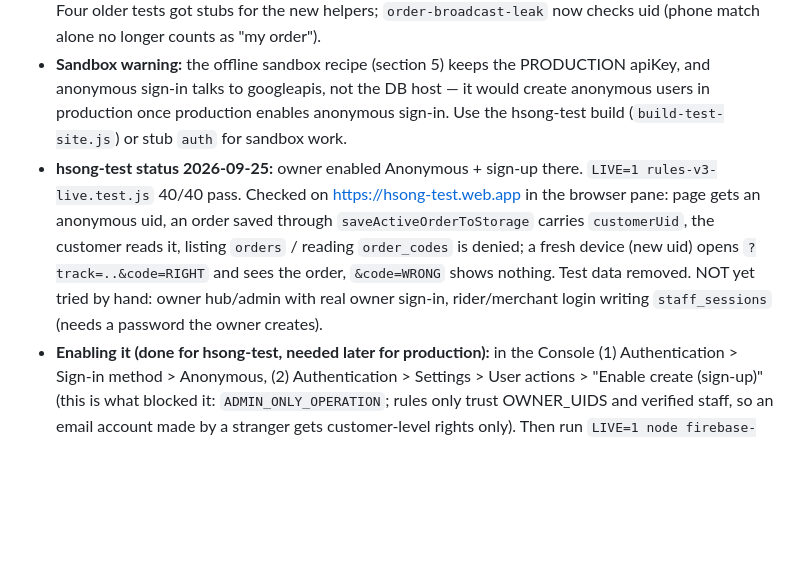
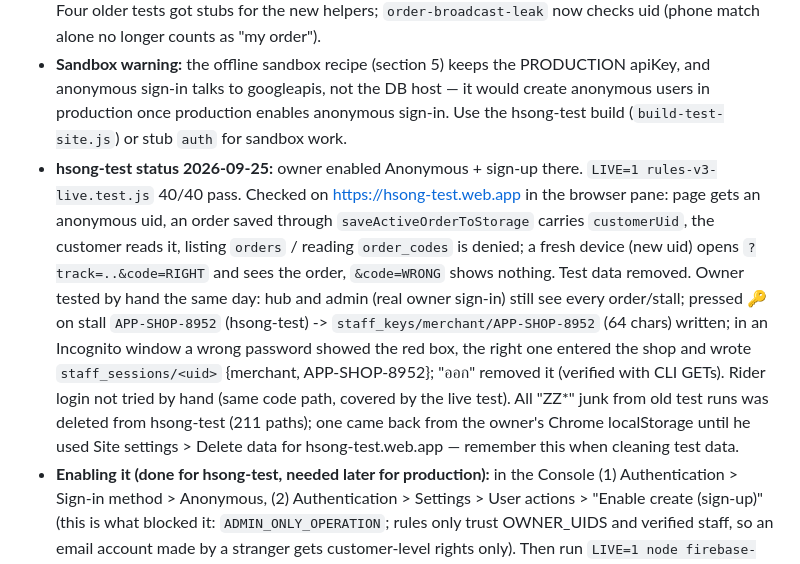
Before and after one commit to pisaen666/hsong, a Markdown page: CLAUDE.md, the part around the change. GitHub-like rendering; blank space fills up the shorter version.

Commit message:
docs: merchant pass verified by hand on hsong-test
Co-Authored-By: Claude Opus 5.5 <noreply@anthropic.com>

```diff
--- a/CLAUDE.md
+++ b/CLAUDE.md
@@ -299,7 +299,7 @@ Problem found 2026-09-21: anyone can write text into the shared database (applic
 - **Rules v3** (`build-rules.js` now writes `*.rules.v3.json`; `*.rules.v2.json` untouched = current production / rollback). Deployed to hsong-test 2026-09-25 (syntax valid; `rules-anon.test.js` 60/60 pass with the new "no pass = no orders/carts" cases).
 - **Tests:** `order-access.test.js` (57 offline checks). `rules-v3-live.test.js` = ~40 live cases on hsong-test with 3 real anonymous users (customer / stranger / rider), seeds `staff_keys` with the CLI, cleans up and deletes the test users; runs only with `LIVE=1` and needs anonymous sign-in ON in hsong-test. Four older tests got stubs for the new helpers; `order-broadcast-leak` now checks uid (phone match alone no longer counts as "my order").
 - **Sandbox warning:** the offline sandbox recipe (section 5) keeps the PRODUCTION apiKey, and anonymous sign-in talks to googleapis, not the DB host — it would create anonymous users in production once production enables anonymous sign-in. Use the hsong-test build (`build-test-site.js`) or stub `auth` for sandbox work.
-- **hsong-test status 2026-09-25:** owner enabled Anonymous + sign-up there. `LIVE=1 rules-v3-live.test.js` 40/40 pass. Checked on https://hsong-test.web.app in the browser pane: page gets an anonymous uid, an order saved through `saveActiveOrderToStorage` carries `customerUid`, the customer reads it, listing `orders` / reading `order_codes` is denied; a fresh device (new uid) opens `?track=..&code=RIGHT` and sees the order, `&code=WRONG` shows nothing. Test data removed. NOT yet tried by hand: owner hub/admin with real owner sign-in, rider/merchant login writing `staff_sessions` (needs a password the owner creates).
+- **hsong-test status 2026-09-25:** owner enabled Anonymous + sign-up there. `LIVE=1 rules-v3-live.test.js` 40/40 pass. Checked on https://hsong-test.web.app in the browser pane: page gets an anonymous uid, an order saved through `saveActiveOrderToStorage` carries `customerUid`, the customer reads it, listing `orders` / reading `order_codes` is denied; a fresh device (new uid) opens `?track=..&code=RIGHT` and sees the order, `&code=WRONG` shows nothing. Test data removed. Owner tested by hand the same day: hub and admin (real owner sign-in) still see every order/stall; pressed 🔑 on stall `APP-SHOP-8952` (hsong-test) -> `staff_keys/merchant/APP-SHOP-8952` (64 chars) written; in an Incognito window a wrong password showed the red box, the right one entered the shop and wrote `staff_sessions/<uid>` {merchant, APP-SHOP-8952}; "ออก" removed it (verified with CLI GETs). Rider login not tried by hand (same code path, covered by the live test). All "ZZ*" junk from old test runs was deleted from hsong-test (211 paths); one came back from the owner's Chrome localStorage until he used Site settings > Delete data for hsong-test.web.app — remember this when cleaning test data.
 - **Enabling it (done for hsong-test, needed later for production):** in the Console (1) Authentication > Sign-in method > Anonymous, (2) Authentication > Settings > User actions > "Enable create (sign-up)" (this is what blocked it: `ADMIN_ONLY_OPERATION`; rules only trust OWNER_UIDS and verified staff, so an email account made by a stranger gets customer-level rights only). Then run `LIVE=1 node firebase-rules/tests/rules-v3-live.test.js` and test the site by hand.
 - **Production rollout order (do not swap):** (1) owner enables Anonymous + sign-up in hsong-1f342, (2) push code (works with the open v2 rules), (3) owner signs in and presses 🔑/"รหัสเข้าระบบ" for every real rider/stall (writes `staff_keys`; existing passwords have no proof and cannot get one), send the new passwords, (4) publish `hsong-1f342.rules.v3.json` with the owner's OK. Known losses: orders made before the change (no `customerUid`) are visible to owner/staff only; a customer who clears browser data or changes device can only reopen an order through the link with the code; verified riders/merchants can still read ALL orders (narrowing to their own jobs is later work). Still open: `riders`, `rider_status`, `rider_locations`, `active_rider`, `merchant_applications` (bank accounts).
 
```
